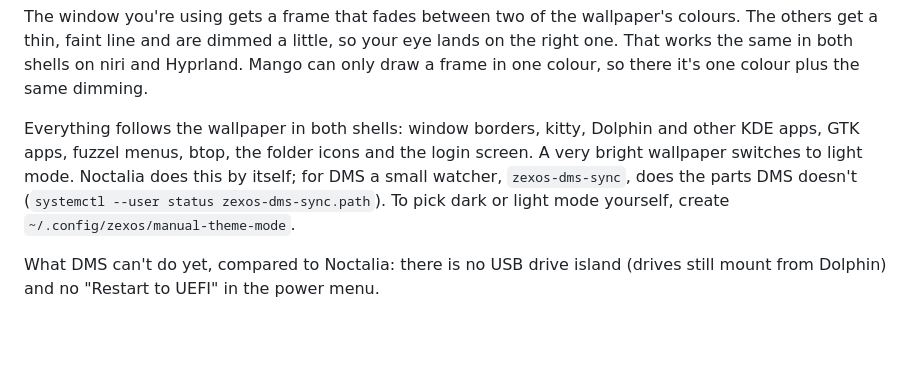
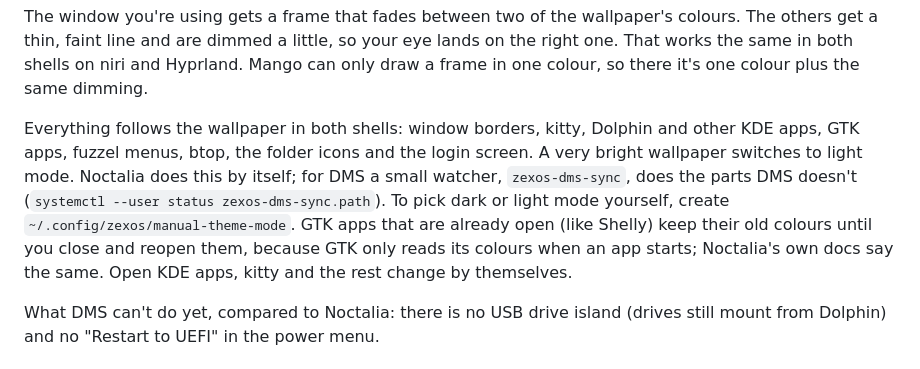
Before and after one commit to zefuros1991/ZeXOS, a Markdown page: README.md, the part around the change. Rendered like a GitHub page; blank space fills up the shorter version.

Commit message:
README: say that open GTK apps need a reopen to change colours
Claude-Session: https://claude.ai/code/session_015P1seHWh3VmHefLxczkEkr

```diff
--- a/README.md
+++ b/README.md
@@ -118,7 +118,7 @@ The first time DMS starts it gets a ZeXOS look copied from `stow/dms/.local/shar
 
 The window you're using gets a frame that fades between two of the wallpaper's colours. The others get a thin, faint line and are dimmed a little, so your eye lands on the right one. That works the same in both shells on niri and Hyprland. Mango can only draw a frame in one colour, so there it's one colour plus the same dimming.
 
-Everything follows the wallpaper in both shells: window borders, kitty, Dolphin and other KDE apps, GTK apps, fuzzel menus, btop, the folder icons and the login screen. A very bright wallpaper switches to light mode. Noctalia does this by itself; for DMS a small watcher, `zexos-dms-sync`, does the parts DMS doesn't (`systemctl --user status zexos-dms-sync.path`). To pick dark or light mode yourself, create `~/.config/zexos/manual-theme-mode`.
+Everything follows the wallpaper in both shells: window borders, kitty, Dolphin and other KDE apps, GTK apps, fuzzel menus, btop, the folder icons and the login screen. A very bright wallpaper switches to light mode. Noctalia does this by itself; for DMS a small watcher, `zexos-dms-sync`, does the parts DMS doesn't (`systemctl --user status zexos-dms-sync.path`). To pick dark or light mode yourself, create `~/.config/zexos/manual-theme-mode`. GTK apps that are already open (like Shelly) keep their old colours until you close and reopen them, because GTK only reads its colours when an app starts; Noctalia's own docs say the same. Open KDE apps, kitty and the rest change by themselves.
 
 What DMS can't do yet, compared to Noctalia: there is no USB drive island (drives still mount from Dolphin) and no "Restart to UEFI" in the power menu.
 
```
